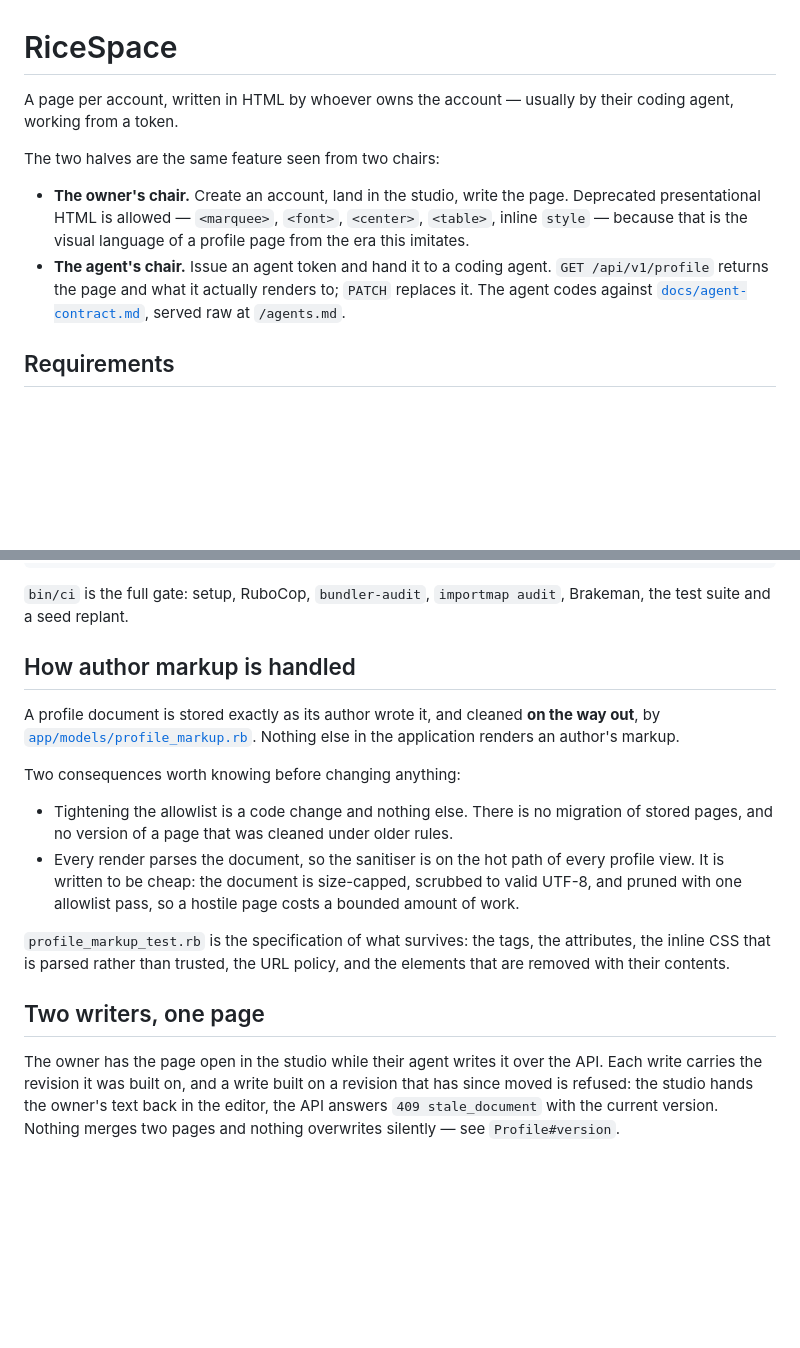
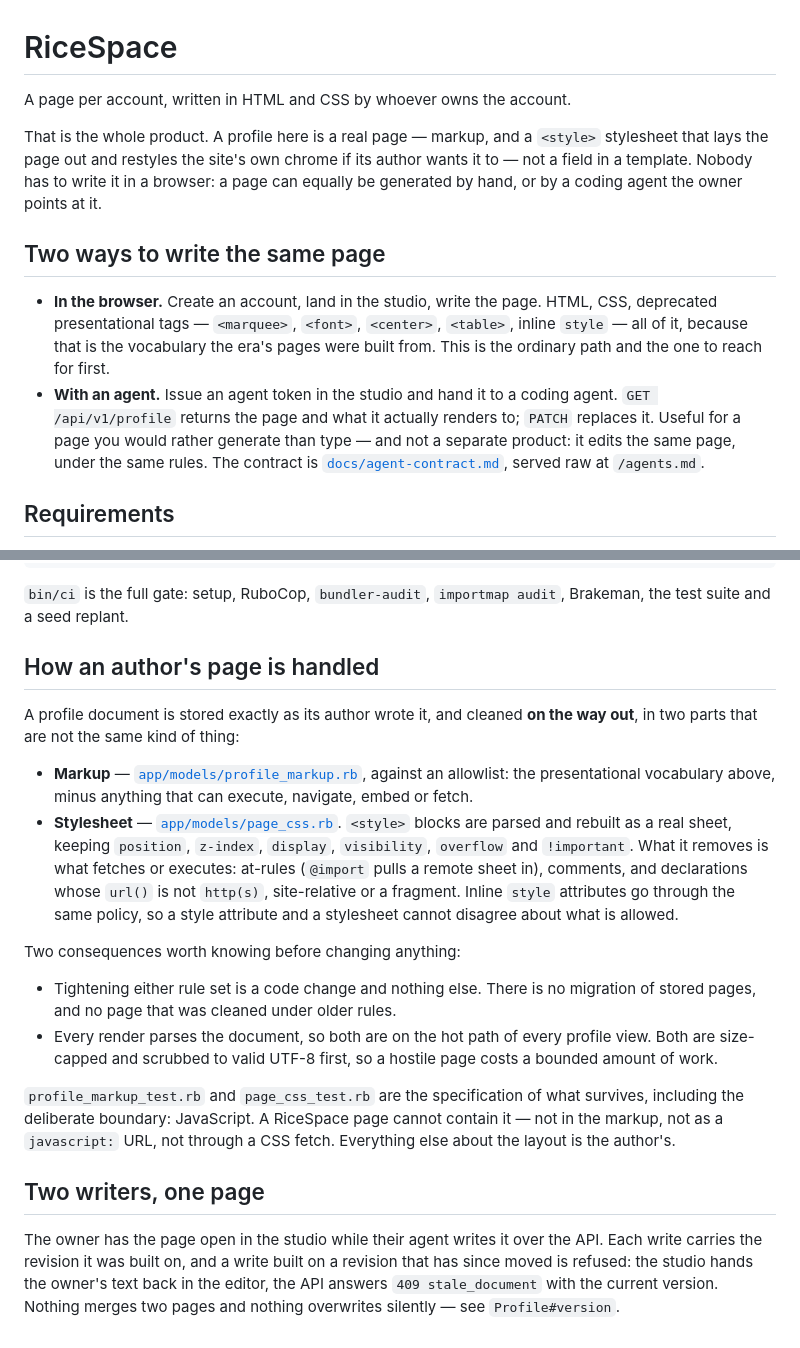
Before and after one commit to blackopsrepl/ricespace, a Markdown page: README.md, 2 parts joined by grey strips. GitHub-like rendering; blank space fills up the shorter version.

```diff
--- a/README.md
+++ b/README.md
@@ -1,18 +1,24 @@
 # RiceSpace
 
-A page per account, written in HTML by whoever owns the account — usually by
-their coding agent, working from a token.
+A page per account, written in HTML and CSS by whoever owns the account.
 
-The two halves are the same feature seen from two chairs:
+That is the whole product. A profile here is a real page — markup, and a `<style>`
+stylesheet that lays the page out and restyles the site's own chrome if its author
+wants it to — not a field in a template. Nobody has to write it in a browser: a
+page can equally be generated by hand, or by a coding agent the owner points at it.
 
-- **The owner's chair.** Create an account, land in the studio, write the page.
-  Deprecated presentational HTML is allowed — `<marquee>`, `<font>`, `<center>`,
-  `<table>`, inline `style` — because that is the visual language of a profile
-  page from the era this imitates.
-- **The agent's chair.** Issue an agent token and hand it to a coding agent.
-  `GET /api/v1/profile` returns the page and what it actually renders to; `PATCH`
-  replaces it. The agent codes against [`docs/agent-contract.md`](docs/agent-contract.md),
-  served raw at `/agents.md`.
+## Two ways to write the same page
+
+- **In the browser.** Create an account, land in the studio, write the page. HTML,
+  CSS, deprecated presentational tags — `<marquee>`, `<font>`, `<center>`,
+  `<table>`, inline `style` — all of it, because that is the vocabulary the era's
+  pages were built from. This is the ordinary path and the one to reach for first.
+- **With an agent.** Issue an agent token in the studio and hand it to a coding
+  agent. `GET /api/v1/profile` returns the page and what it actually renders to;
+  `PATCH` replaces it. Useful for a page you would rather generate than type — and
+  not a separate product: it edits the same page, under the same rules. The
+  contract is [`docs/agent-contract.md`](docs/agent-contract.md), served raw at
+  `/agents.md`.
 
 ## Requirements
 
@@ -40,25 +46,34 @@ gem directory is not writable and leaves you with no server at all. Set `PORT` i
 `bin/ci` is the full gate: setup, RuboCop, `bundler-audit`, `importmap audit`,
 Brakeman, the test suite and a seed replant.
 
-## How author markup is handled
+## How an author's page is handled
 
 A profile document is stored exactly as its author wrote it, and cleaned **on the
-way out**, by [`app/models/profile_markup.rb`](app/models/profile_markup.rb).
-Nothing else in the application renders an author's markup.
+way out**, in two parts that are not the same kind of thing:
+
+- **Markup** — [`app/models/profile_markup.rb`](app/models/profile_markup.rb),
+  against an allowlist: the presentational vocabulary above, minus anything that
+  can execute, navigate, embed or fetch.
+- **Stylesheet** — [`app/models/page_css.rb`](app/models/page_css.rb). `<style>`
+  blocks are parsed and rebuilt as a real sheet, keeping `position`, `z-index`,
+  `display`, `visibility`, `overflow` and `!important`. What it removes is what
+  fetches or executes: at-rules (`@import` pulls a remote sheet in), comments, and
+  declarations whose `url()` is not `http(s)`, site-relative or a fragment.
+  Inline `style` attributes go through the same policy, so a style attribute and a
+  stylesheet cannot disagree about what is allowed.
 
 Two consequences worth knowing before changing anything:
 
-- Tightening the allowlist is a code change and nothing else. There is no
-  migration of stored pages, and no version of a page that was cleaned under
-  older rules.
-- Every render parses the document, so the sanitiser is on the hot path of every
-  profile view. It is written to be cheap: the document is size-capped, scrubbed
-  to valid UTF-8, and pruned with one allowlist pass, so a hostile page costs a
-  bounded amount of work.
+- Tightening either rule set is a code change and nothing else. There is no
+  migration of stored pages, and no page that was cleaned under older rules.
+- Every render parses the document, so both are on the hot path of every profile
+  view. Both are size-capped and scrubbed to valid UTF-8 first, so a hostile page
+  costs a bounded amount of work.
 
-`profile_markup_test.rb` is the specification of what survives: the tags, the
-attributes, the inline CSS that is parsed rather than trusted, the URL policy,
-and the elements that are removed with their contents.
+`profile_markup_test.rb` and `page_css_test.rb` are the specification of what
+survives, including the deliberate boundary: JavaScript. A RiceSpace page cannot
+contain it — not in the markup, not as a `javascript:` URL, not through a CSS
+fetch. Everything else about the layout is the author's.
 
 ## Two writers, one page
 
@@ -66,5 +81,4 @@ The owner has the page open in the studio while their agent writes it over the
 API. Each write carries the revision it was built on, and a write built on a
 revision that has since moved is refused: the studio hands the owner's text back
 in the editor, the API answers `409 stale_document` with the current version.
-Nothing merges two pages and nothing overwrites silently — see
-`Profile#version`.
+Nothing merges two pages and nothing overwrites silently — see `Profile#version`.
```
Also changed, not shown: docs/agent-contract.md (+56 -34 lines).
